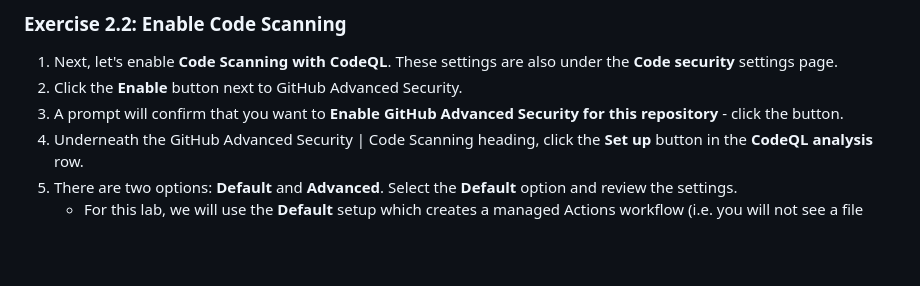
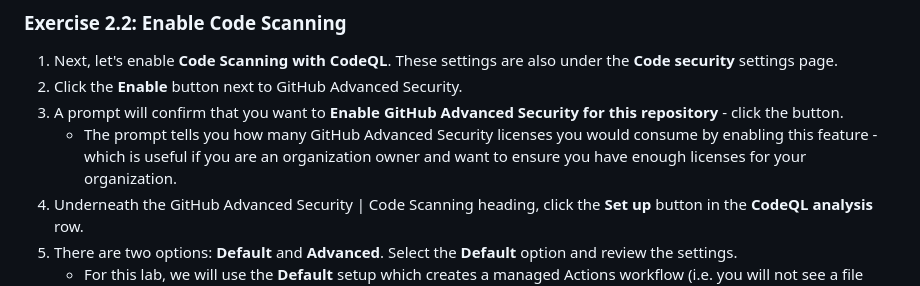
Before and after one commit to zkcilef/juice-shop-ghas-workshop, a Markdown page: _labs/lab1.md, the part around the change. Rendered like a GitHub page; blank space fills up the shorter version.

Commit message:
tweak to lab 1 wording

```diff
--- a/_labs/lab1.md
+++ b/_labs/lab1.md
@@ -49,6 +49,7 @@ Although Dependabot isn't part of the GitHub Advanced Security product suite, it
 1. Next, let's enable **Code Scanning with CodeQL**. These settings are also under the **Code security** settings page.
 2. Click the **Enable** button next to GitHub Advanced Security.
 3. A prompt will confirm that you want to **Enable GitHub Advanced Security for this repository** - click the button.
+    - The prompt tells you how many GitHub Advanced Security licenses you would consume by enabling this feature - which is useful if you are an organization owner and want to ensure you have enough licenses for your organization.
 4. Underneath the GitHub Advanced Security | Code Scanning heading, click the **Set up** button in the **CodeQL analysis** row.
 5. There are two options: **Default** and **Advanced**. Select the **Default** option and review the settings.
     - For this lab, we will use the **Default** setup which creates a managed Actions workflow (i.e. you will not see a file committed to the repo). You can use the Advanced option to manage your code scanning workflow as a GitHub Actions workflow YAML file committed to the repo. The **Default** option is a great option to get started quickly to enable code scanning in a repository without needing to commit any additional code.
```
